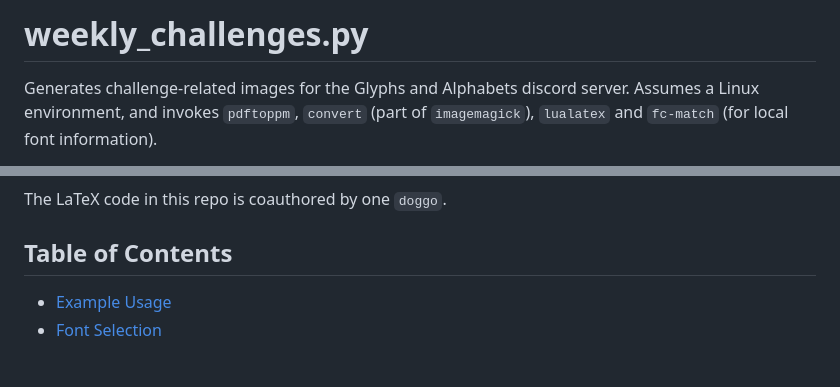
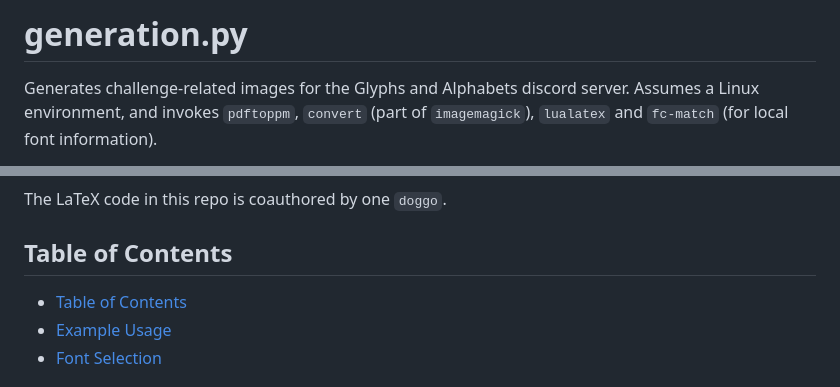
Before and after one commit to sungodmoth/glyfi, a Markdown page: generation/README.md, 2 parts joined by grey strips. Rendered like a GitHub page.

Commit message:
update name in readme

```diff
--- a/generation/README.md
+++ b/generation/README.md
@@ -1,4 +1,4 @@
-# weekly_challenges.py
+# generation.py
 
 Generates challenge-related images for the Glyphs and Alphabets discord server. Assumes a Linux environment, and invokes `pdftoppm`, `convert` (part of `imagemagick`), `lualatex` and `fc-match` (for local font information).
 
@@ -14,6 +14,7 @@
 The LaTeX code in this repo is coauthored by one `doggo`.
 
 ## Table of Contents
+- [Table of Contents](#table-of-contents)
 - [Example Usage](#example-usage)
 - [Font Selection](#font-selection)
 
```
